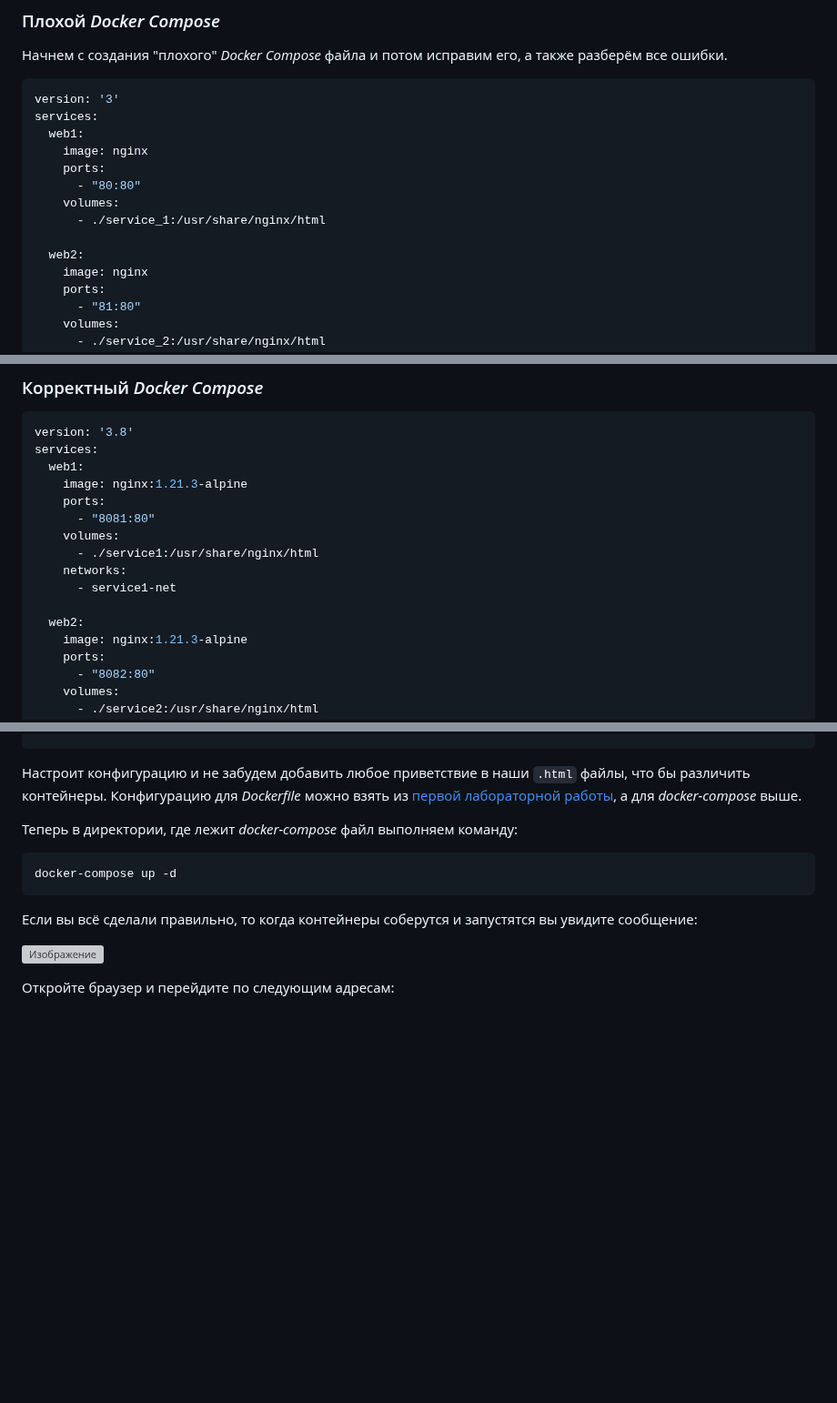
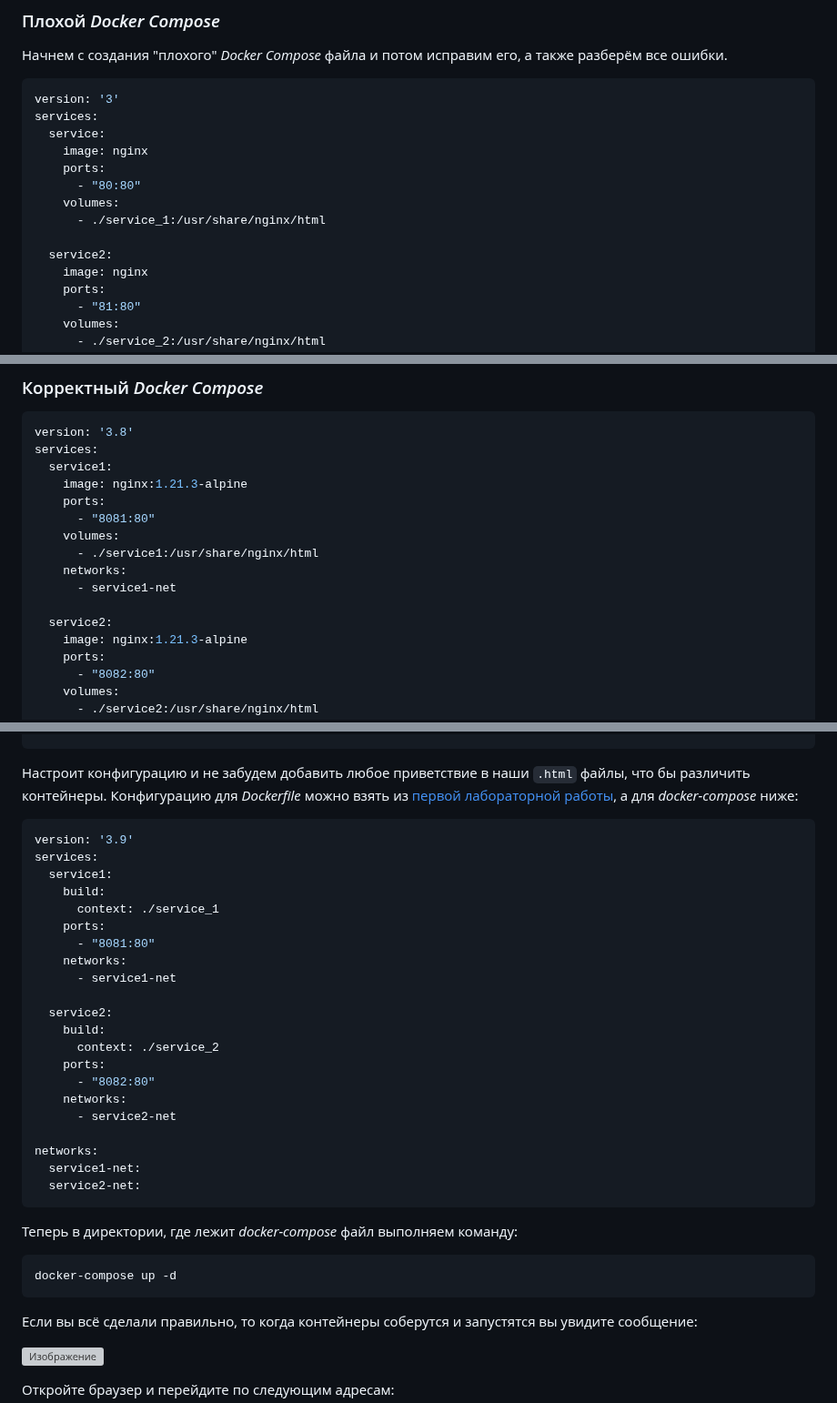
Before and after one commit to qoudo/dev-ops-docs, a Markdown page: docker/lab_2*/REPORT.md, 3 parts joined by grey strips. Shown at 91% size. Drawn GitHub-style; blank space fills up the shorter version; grey boxes are pictures that could not be loaded.

Commit message:
add docker lab 2*

````diff
--- a/docker/lab_2*/REPORT.md
+++ b/docker/lab_2*/REPORT.md
@@ -13,14 +13,14 @@
 ```yaml
 version: '3'
 services:
-  web1:
+  service:
     image: nginx
     ports:
       - "80:80"
     volumes:
       - ./service_1:/usr/share/nginx/html
 
-  web2:
+  service2:
     image: nginx
     ports:
       - "81:80"
@@ -45,7 +45,7 @@ services:
 ```yaml
 version: '3.8'
 services:
-  web1:
+  service1:
     image: nginx:1.21.3-alpine
     ports:
       - "8081:80"
@@ -54,7 +54,7 @@ services:
     networks:
       - service1-net
 
-  web2:
+  service2:
     image: nginx:1.21.3-alpine
     ports:
       - "8082:80"
@@ -104,7 +106,31 @@ exemple/
 
 Настроит конфигурацию и не забудем добавить любое приветствие в наши `.html` файлы, что бы различить контейнеры.
 Конфигурацию для _Dockerfile_ можно взять из [первой лабораторной работы](../lab_2/Dockerfile), а для
-_docker-compose_ выше.
+_docker-compose_ ниже:
+
+```yaml
+version: '3.9'
+services:
+  service1:
+    build:
+      context: ./service_1
+    ports:
+      - "8081:80"
+    networks:
+      - service1-net
+
+  service2:
+    build:
+      context: ./service_2
+    ports:
+      - "8082:80"
+    networks:
+      - service2-net
+
+networks:
+  service1-net:
+  service2-net:
+```
 
 Теперь в директории, где лежит _docker-compose_ файл выполняем команду:
 ```bash
````
Also changed, not shown: other parts of docker/lab_2*/REPORT.md (+2 -0 lines).
